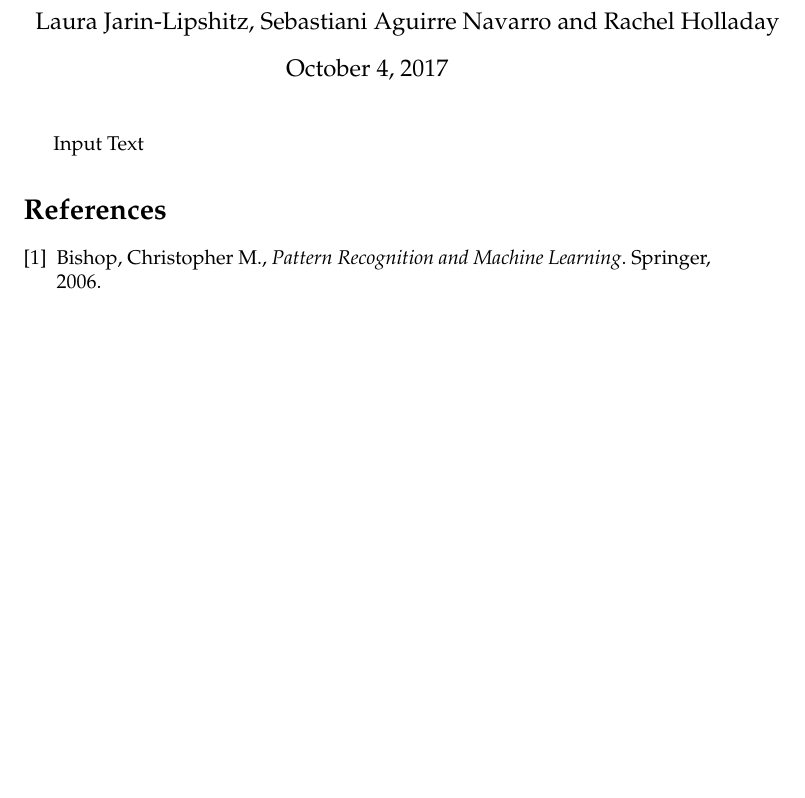
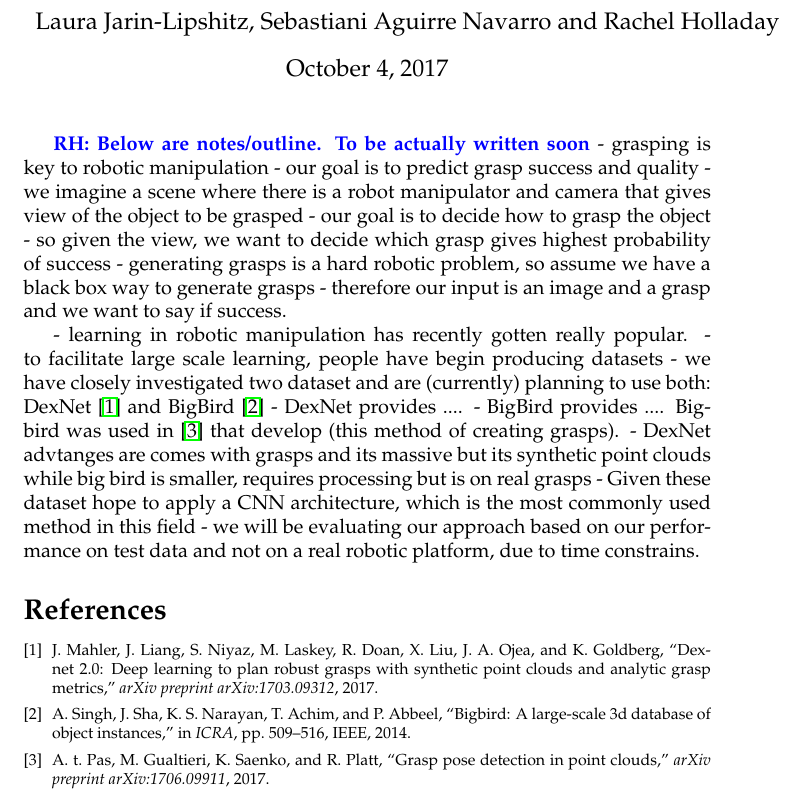
Before and after one commit to FinalProject6867/documentation, a LaTeX document (milestone1/main.tex): part of the page, cut so that both start at the same text, the shorter picture padded with empty space. Compiled offline with pdfLaTeX.

Commit message:
Outline of milestone 1 text and references

```diff
--- a/milestone1/main.tex
+++ b/milestone1/main.tex
@@ -44,17 +44,28 @@
 \author{Laura Jarin-Lipshitz, Sebastiani Aguirre Navarro and Rachel Holladay}
 \maketitle
 
-Input Text
+\rhnote{Below are notes/outline. To be actually written soon}
+- grasping is key to robotic manipulation
+- our goal is to predict grasp success and quality
+- we imagine a scene where there is a robot manipulator and camera that gives view of the object to be grasped
+- our goal is to decide how to grasp the object
+- so given the view, we want to decide which grasp gives highest probability of success
+- generating grasps is a hard robotic problem, so assume we have a black box way to generate grasps
+- therefore our input is an image and a grasp and we want to say if success.
+
+- learning in robotic manipulation has recently gotten really popular.
+- to facilitate large scale learning, people have begin producing datasets
+- we have closely investigated two dataset and are (currently) planning to use both: DexNet~\cite{mahler2017dex} and BigBird~\cite{singh2014bigbird}
+- DexNet provides ....
+- BigBird provides .... Bigbird was used in \cite{pas2017grasp} that develop (this method of creating grasps).
+- DexNet advtanges are comes with grasps and its massive but its synthetic point clouds while big bird is smaller, requires processing but is on real grasps
+- Given these dataset hope to apply a CNN architecture, which is the most commonly used method in this field
+- we will be evaluating our approach based on our performance on test data and not on a real robotic platform, due to time constrains.
 
 
 
-
-
-
-
-\begin{thebibliography}{9}
-\bibitem{bishop}
-Bishop, Christopher M., \textit{Pattern Recognition and Machine Learning}. Springer, 2006.
-\end{thebibliography}
+{\footnotesize
+    \bibliographystyle{ieeetr}
+\bibliography{../references}}
 
 \end{document}
```
Also changed, not shown: references.bib (added, +22 -0 lines).
